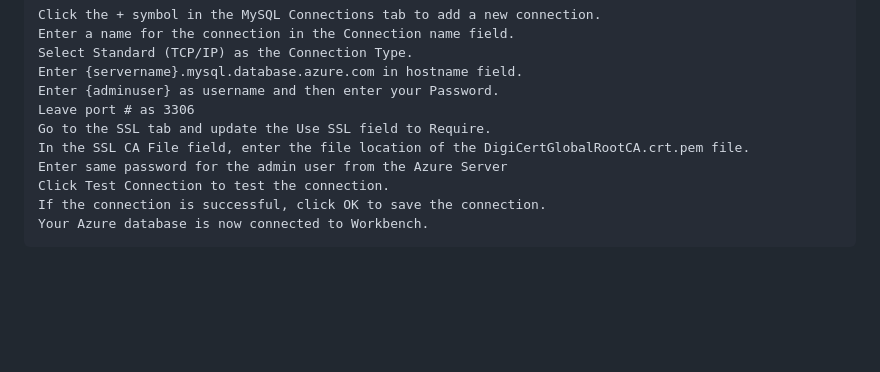
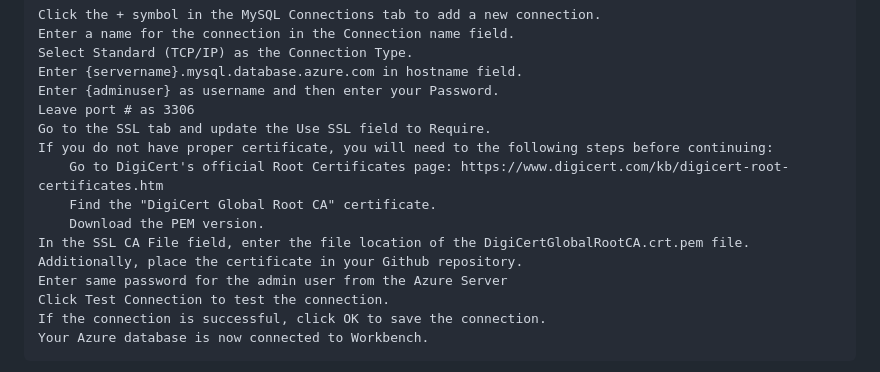
Before and after one commit to mcfixstuff/Point-Of-Sale-Database, a Markdown page: README.md, the part around the change. Rendered like a GitHub page; blank space fills up the shorter version.

```diff
--- a/README.md
+++ b/README.md
@@ -59,7 +59,12 @@ To connect with MySQL workbench, follow the steps below:
     Enter {adminuser} as username and then enter your Password.
     Leave port # as 3306
     Go to the SSL tab and update the Use SSL field to Require.
+    If you do not have proper certificate, you will need to the following steps before continuing:
+        Go to DigiCert's official Root Certificates page: https://www.digicert.com/kb/digicert-root-certificates.htm
+        Find the "DigiCert Global Root CA" certificate.
+        Download the PEM version.
     In the SSL CA File field, enter the file location of the DigiCertGlobalRootCA.crt.pem file.
+    Additionally, place the certificate in your Github repository.
     Enter same password for the admin user from the Azure Server
     Click Test Connection to test the connection.
     If the connection is successful, click OK to save the connection.
```
